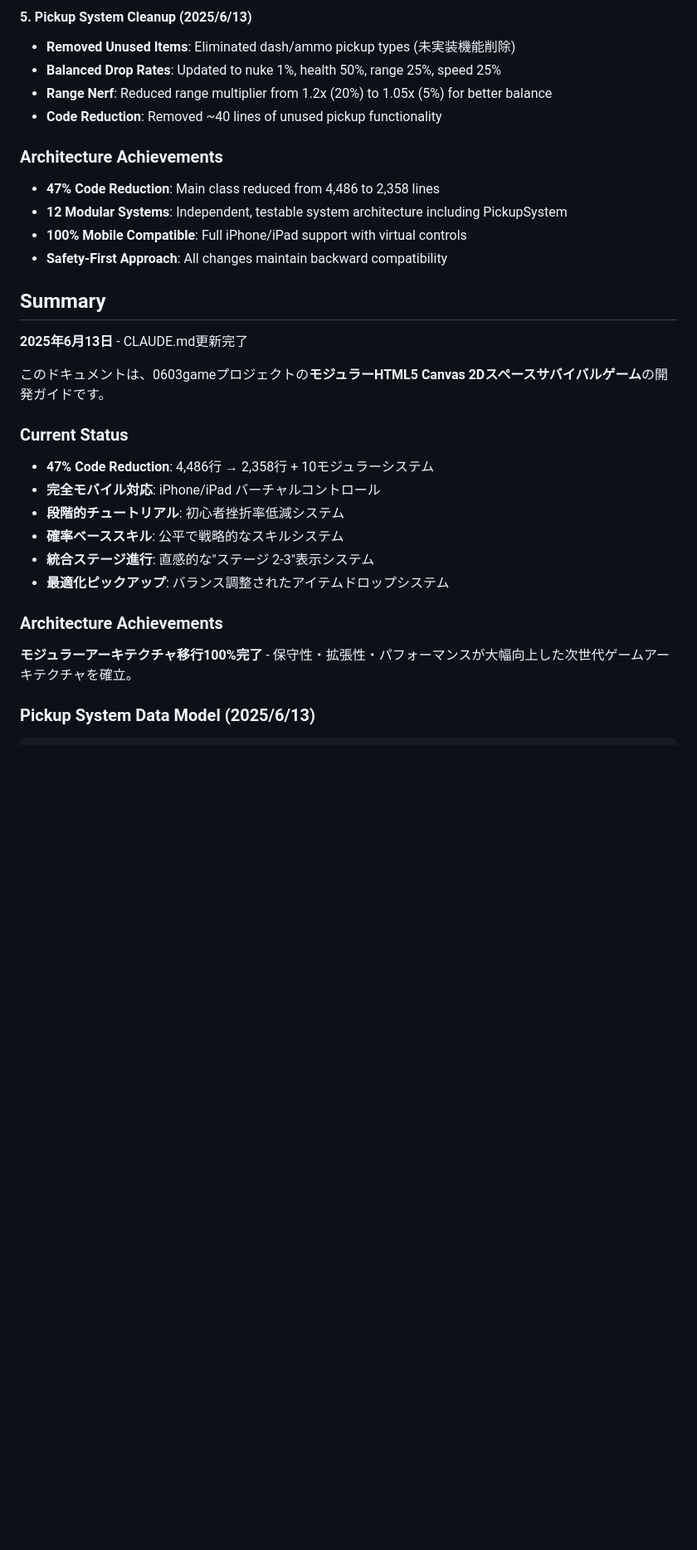
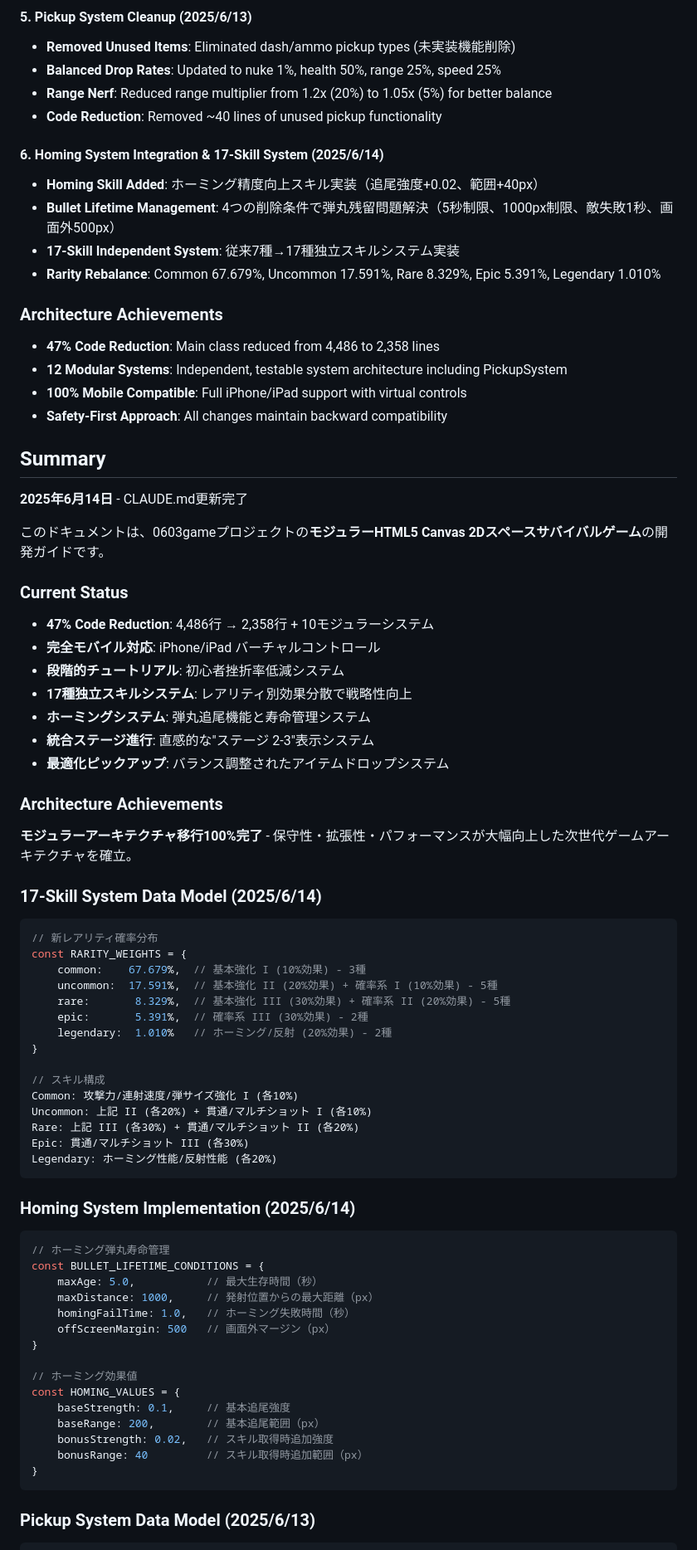
Before and after one commit to YusukeTano/0603game-tano-public, a Markdown page: CLAUDE.md, the part around the change. Shown at 83% size. GitHub-like rendering; blank space fills up the shorter version.

Commit message:
CLAUDE.md更新: 17種スキルシステム&ホーミング機能追加
- 17種独立スキルシステム実装内容追加
- ホーミングシステム仕様詳細追加
- レアリティ確率分布更新（67.679%/17.591%/8.329%/5.391%/1.010%）
- 弾丸寿命管理システム仕様追加
- 2025/6/14日付更新

🤖 Generated with [Claude Code](https://claude.ai/code)

Co-Authored-By: Claude <noreply@anthropic.com>

````diff
--- a/CLAUDE.md
+++ b/CLAUDE.md
@@ -248,6 +248,12 @@ detectMobile() {
 - **Range Nerf**: Reduced range multiplier from 1.2x (20%) to 1.05x (5%) for better balance
 - **Code Reduction**: Removed ~40 lines of unused pickup functionality
 
+#### 6. Homing System Integration & 17-Skill System (2025/6/14)
+- **Homing Skill Added**: ホーミング精度向上スキル実装（追尾強度+0.02、範囲+40px）
+- **Bullet Lifetime Management**: 4つの削除条件で弾丸残留問題解決（5秒制限、1000px制限、敵失敗1秒、画面外500px）
+- **17-Skill Independent System**: 従来7種→17種独立スキルシステム実装
+- **Rarity Rebalance**: Common 67.679%, Uncommon 17.591%, Rare 8.329%, Epic 5.391%, Legendary 1.010%
+
 ### Architecture Achievements
 - **47% Code Reduction**: Main class reduced from 4,486 to 2,358 lines
 - **12 Modular Systems**: Independent, testable system architecture including PickupSystem
@@ -256,7 +262,7 @@ detectMobile() {
 
 ## Summary
 
-**2025年6月13日** - CLAUDE.md更新完了
+**2025年6月14日** - CLAUDE.md更新完了
 
 このドキュメントは、0603gameプロジェクトの**モジュラーHTML5 Canvas 2Dスペースサバイバルゲーム**の開発ガイドです。
 
@@ -264,12 +270,51 @@ detectMobile() {
 - **47% Code Reduction**: 4,486行 → 2,358行 + 10モジュラーシステム
 - **完全モバイル対応**: iPhone/iPad バーチャルコントロール
 - **段階的チュートリアル**: 初心者挫折率低減システム
-- **確率ベーススキル**: 公平で戦略的なスキルシステム
+- **17種独立スキルシステム**: レアリティ別効果分散で戦略性向上
+- **ホーミングシステム**: 弾丸追尾機能と寿命管理システム
 - **統合ステージ進行**: 直感的な"ステージ 2-3"表示システム
 - **最適化ピックアップ**: バランス調整されたアイテムドロップシステム
 
 ### Architecture Achievements
 **モジュラーアーキテクチャ移行100%完了** - 保守性・拡張性・パフォーマンスが大幅向上した次世代ゲームアーキテクチャを確立。
+
+### 17-Skill System Data Model (2025/6/14)
+```javascript
+// 新レアリティ確率分布
+const RARITY_WEIGHTS = {
+    common:    67.679%,  // 基本強化 I (10%効果) - 3種
+    uncommon:  17.591%,  // 基本強化 II (20%効果) + 確率系 I (10%効果) - 5種
+    rare:       8.329%,  // 基本強化 III (30%効果) + 確率系 II (20%効果) - 5種
+    epic:       5.391%,  // 確率系 III (30%効果) - 2種
+    legendary:  1.010%   // ホーミング/反射 (20%効果) - 2種
+}
+
+// スキル構成
+Common: 攻撃力/連射速度/弾サイズ強化 I (各10%)
+Uncommon: 上記 II (各20%) + 貫通/マルチショット I (各10%)
+Rare: 上記 III (各30%) + 貫通/マルチショット II (各20%)
+Epic: 貫通/マルチショット III (各30%)
+Legendary: ホーミング性能/反射性能 (各20%)
+```
+
+### Homing System Implementation (2025/6/14)
+```javascript
+// ホーミング弾丸寿命管理
+const BULLET_LIFETIME_CONDITIONS = {
+    maxAge: 5.0,           // 最大生存時間（秒）
+    maxDistance: 1000,     // 発射位置からの最大距離（px）
+    homingFailTime: 1.0,   // ホーミング失敗時間（秒）
+    offScreenMargin: 500   // 画面外マージン（px）
+}
+
+// ホーミング効果値
+const HOMING_VALUES = {
+    baseStrength: 0.1,     // 基本追尾強度
+    baseRange: 200,        // 基本追尾範囲（px）
+    bonusStrength: 0.02,   // スキル取得時追加強度
+    bonusRange: 40         // スキル取得時追加範囲（px）
+}
+```
 
 ### Pickup System Data Model (2025/6/13)
 ```javascript
````
